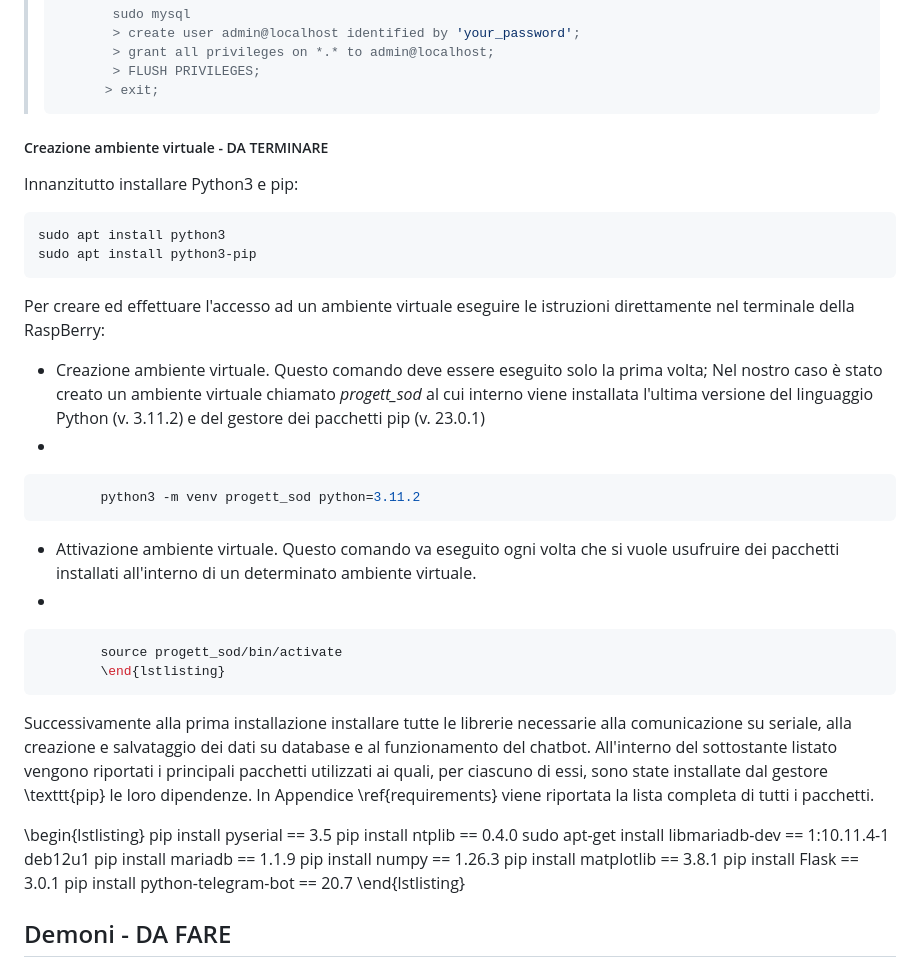
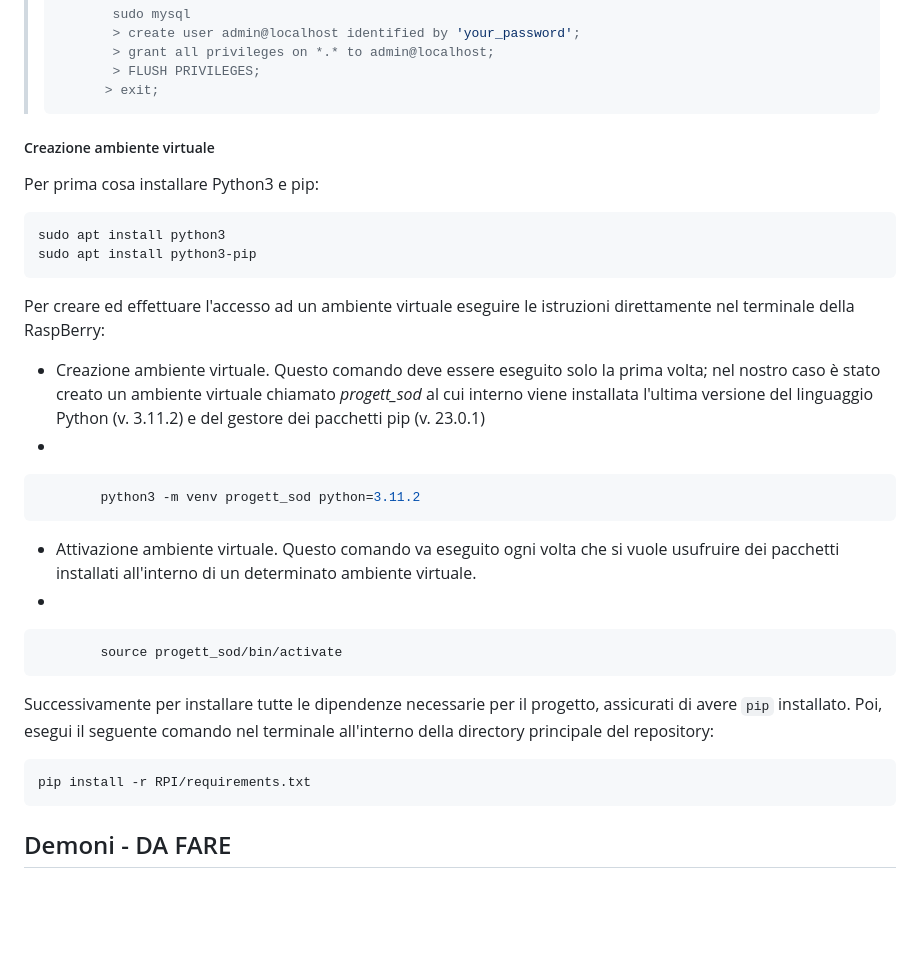
Before and after one commit to andreaseraf12/project_sod, a Markdown page: README.md, the part around the change. Rendered like a GitHub page; blank space fills up the shorter version.

Commit message:
Update README.md
Terminata sezione "creazione ambiente virtuale"

````diff
--- a/README.md
+++ b/README.md
@@ -196,9 +196,9 @@ Durante l'installazione di PHPMyadmin verrà visualizzata una finestra di dialog
 >       > exit;
 >```
 
-##### Creazione ambiente virtuale - DA TERMINARE
+##### Creazione ambiente virtuale
 
-Innanzitutto installare Python3 e pip:
+Per prima cosa installare Python3 e pip:
 ```bash
 sudo apt install python3
 sudo apt install python3-pip
@@ -206,7 +206,7 @@ sudo apt install python3-pip
 
 Per creare ed effettuare l'accesso ad un ambiente virtuale eseguire le istruzioni direttamente nel terminale della RaspBerry:
 
-- Creazione ambiente virtuale. Questo comando deve essere eseguito solo la prima volta; Nel nostro caso è stato creato un ambiente virtuale chiamato *progett_sod* al cui interno viene installata l'ultima versione del linguaggio Python (v. 3.11.2) e del gestore dei pacchetti pip (v. 23.0.1)
+- Creazione ambiente virtuale. Questo comando deve essere eseguito solo la prima volta; nel nostro caso è stato creato un ambiente virtuale chiamato *progett_sod* al cui interno viene installata l'ultima versione del linguaggio Python (v. 3.11.2) e del gestore dei pacchetti pip (v. 23.0.1)
 -
 ```bash
         python3 -m venv progett_sod python=3.11.2
@@ -216,21 +216,14 @@ Per creare ed effettuare l'accesso ad un ambiente virtuale eseguire le istruzion
 -
 ```bash
         source progett_sod/bin/activate
-        \end{lstlisting}
 ```
 
-Successivamente alla prima installazione installare tutte le librerie necessarie alla comunicazione su seriale, alla creazione e salvataggio dei dati su database e al funzionamento del chatbot. All'interno del sottostante listato vengono riportati i principali pacchetti utilizzati ai quali, per ciascuno di essi, sono state installate dal gestore \texttt{pip} le loro dipendenze. In Appendice \ref{requirements} viene riportata la lista completa di tutti i pacchetti.
+Successivamente per installare tutte le dipendenze necessarie per il progetto, assicurati di avere `pip` installato. Poi, esegui il seguente comando nel terminale all'interno della directory principale del repository:
 
-\begin{lstlisting}
-pip install pyserial == 3.5
-pip install ntplib == 0.4.0
-sudo apt-get install libmariadb-dev == 1:10.11.4-1 deb12u1
-pip install mariadb == 1.1.9
-pip install numpy == 1.26.3
-pip install matplotlib == 3.8.1
-pip install Flask == 3.0.1
-pip install python-telegram-bot == 20.7
-\end{lstlisting}
+```bash
+pip install -r RPI/requirements.txt
+```
+
 
 ## Demoni - DA FARE
 
````
